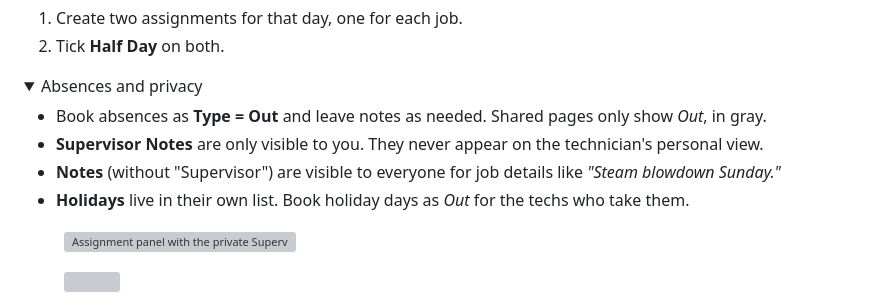
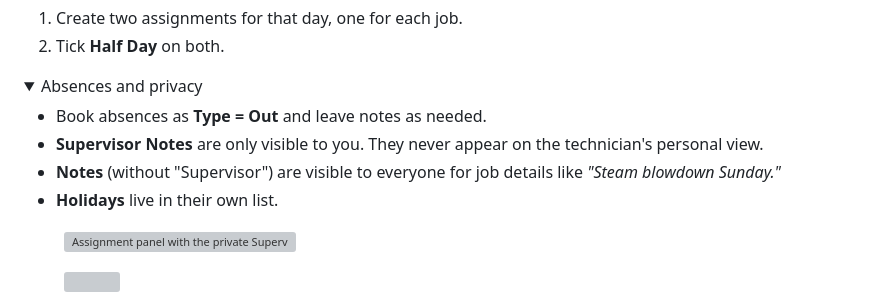
Before and after one commit to crystal-jeffers/start-up-procedures, a Markdown page: sops/supervisor-dispatch-board.md, the part around one of its changes. Drawn GitHub-style; folded sections open; grey boxes are pictures that could not be loaded.

```diff
--- a/sops/supervisor-dispatch-board.md
+++ b/sops/supervisor-dispatch-board.md
@@ -99,10 +98,10 @@ Everyone else views a read-only live feed that only shows their assignments. The
 
 <details class="accordion"> <summary>Absences and privacy</summary> <div class="accordion-body">
 
-- Book absences as **Type = Out** and leave notes as needed. Shared pages only show *Out*, in gray.
+- Book absences as **Type = Out** and leave notes as needed.
 - **Supervisor Notes** are only visible to you. They never appear on the technician's personal view.
 - **Notes** (without "Supervisor") are visible to everyone for job details like *"Steam blowdown Sunday."*
-- **Holidays** live in their own list. Book holiday days as *Out* for the techs who take them.
+- **Holidays** live in their own list.
 
 <div class="carousel">
 <figure class="shot">
```
Also changed, not shown: other parts of sops/supervisor-dispatch-board.md (+0 -1 lines).
